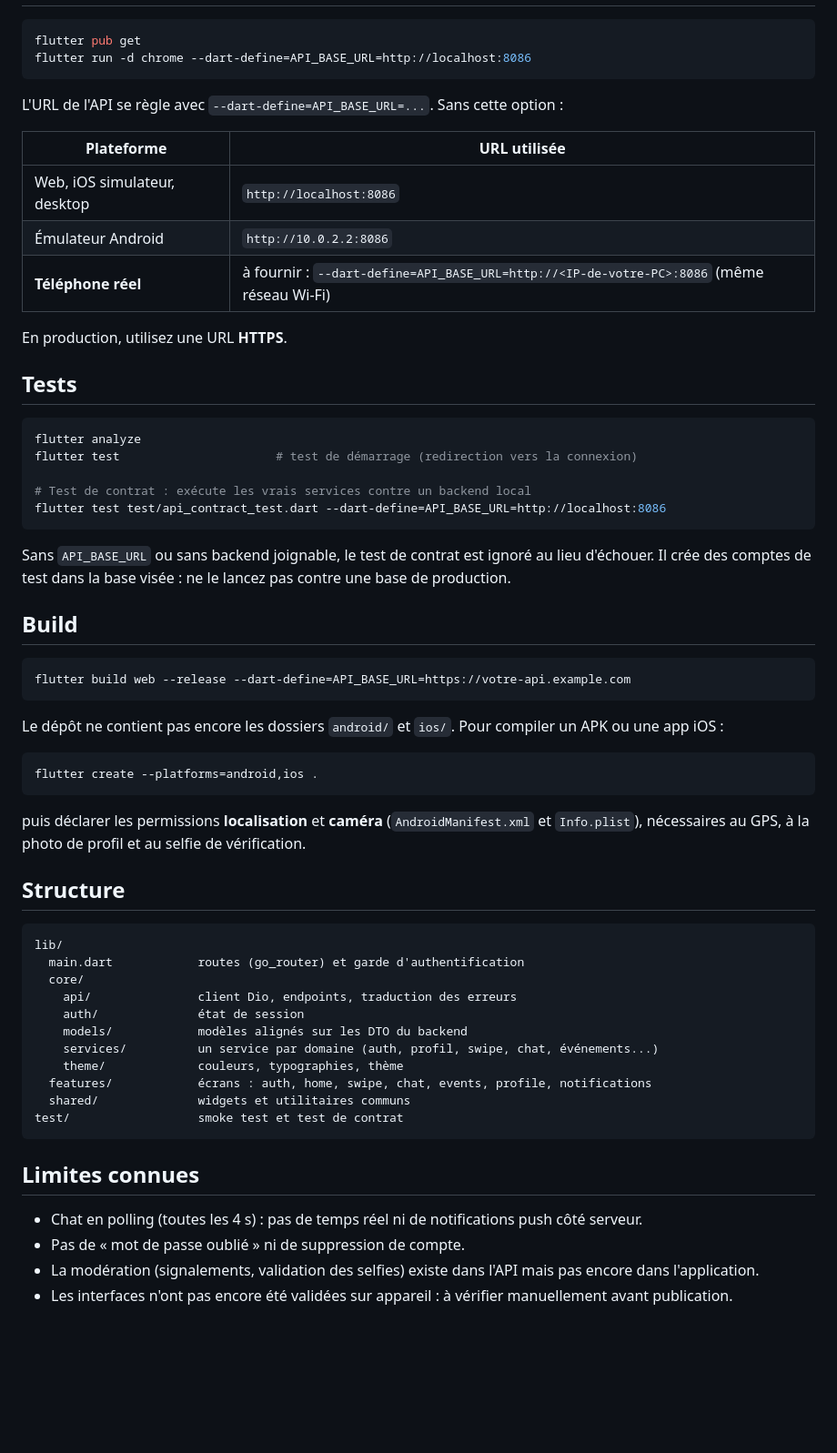
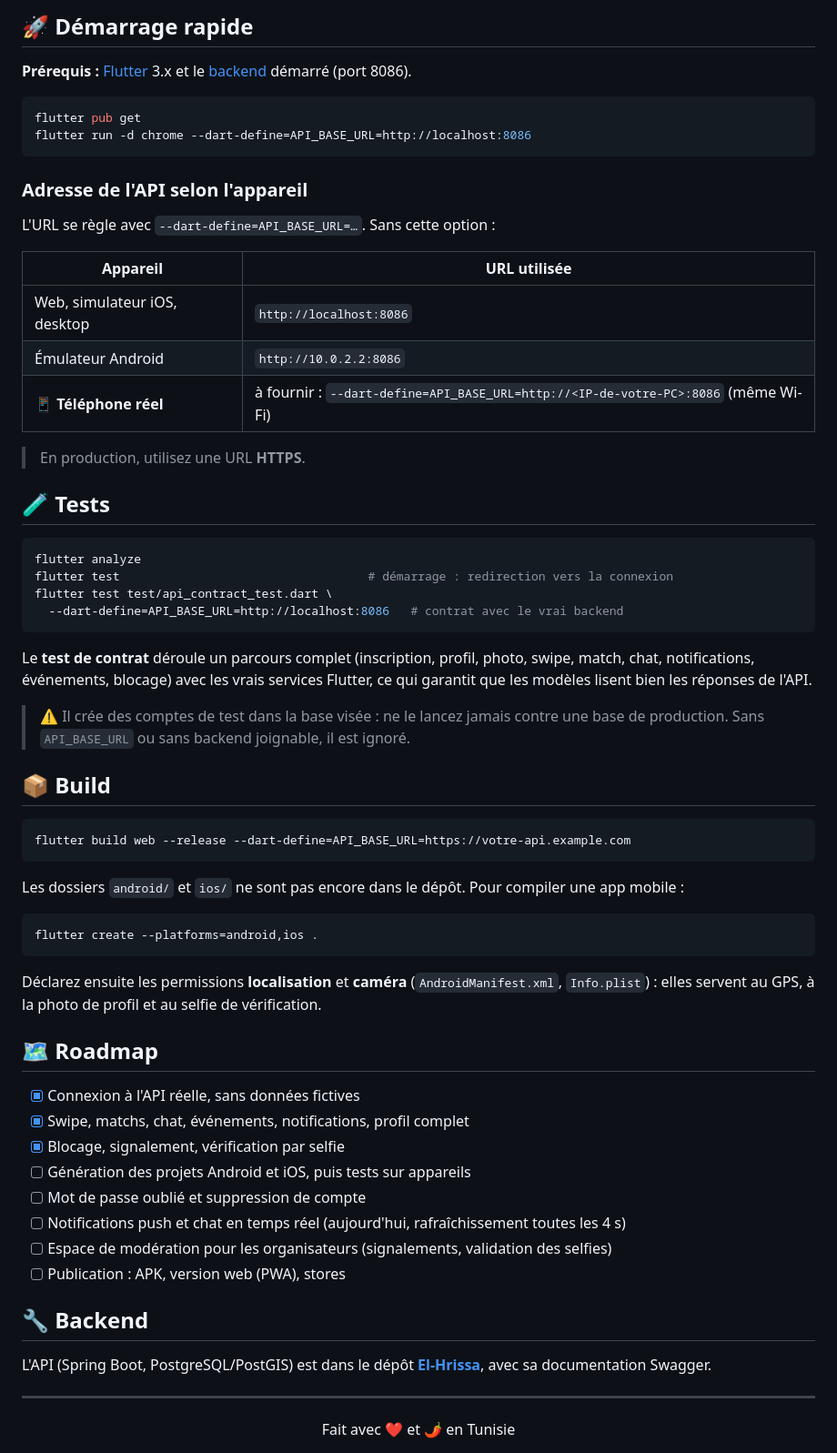
Before and after one commit to Aziz216-ui/El-Hrissa-Front, a Markdown page: README.md, the part around one of its changes. Shown at 91% size. Rendered like a GitHub page; blank space fills up the shorter version.

Commit message:
Refondre le README : presentation, architecture, demarrage rapide, roadmap
Co-Authored-By: Claude Sonnet 5.5 <noreply@anthropic.com>

````diff
--- a/README.md
+++ b/README.md
@@ -20,64 +54,66 @@ Application mobile et web **Elahrisa** (rencontres et événements en Tunisie),
+## 🚀 Démarrage rapide
+
+**Prérequis :** [Flutter](https://docs.flutter.dev/get-started/install) 3.x et le [backend](https://github.com/Aziz216-ui/El-Hrissa) démarré (port 8086).
 
 ```bash
 flutter pub get
 flutter run -d chrome --dart-define=API_BASE_URL=http://localhost:8086
 ```
 
-L'URL de l'API se règle avec `--dart-define=API_BASE_URL=...`. Sans cette option :
+### Adresse de l'API selon l'appareil
 
-| Plateforme | URL utilisée |
+L'URL se règle avec `--dart-define=API_BASE_URL=…`. Sans cette option :
+
+| Appareil | URL utilisée |
 |---|---|
-| Web, iOS simulateur, desktop | `http://localhost:8086` |
+| Web, simulateur iOS, desktop | `http://localhost:8086` |
 | Émulateur Android | `http://10.0.2.2:8086` |
-| **Téléphone réel** | à fournir : `--dart-define=API_BASE_URL=http://<IP-de-votre-PC>:8086` (même réseau Wi-Fi) |
+| 📱 **Téléphone réel** | à fournir : `--dart-define=API_BASE_URL=http://<IP-de-votre-PC>:8086` (même Wi-Fi) |
 
-En production, utilisez une URL **HTTPS**.
+> En production, utilisez une URL **HTTPS**.
 
-## Tests
+## 🧪 Tests
 
 ```bash
 flutter analyze
-flutter test                      # test de démarrage (redirection vers la connexion)
-
-# Test de contrat : exécute les vrais services contre un backend local
-flutter test test/api_contract_test.dart --dart-define=API_BASE_URL=http://localhost:8086
+flutter test                                   # démarrage : redirection vers la connexion
+flutter test test/api_contract_test.dart \
+  --dart-define=API_BASE_URL=http://localhost:8086   # contrat avec le vrai backend
 ```
 
-Sans `API_BASE_URL` ou sans backend joignable, le test de contrat est ignoré au lieu d'échouer. Il crée des comptes de test dans la base visée : ne le lancez pas contre une base de production.
+Le **test de contrat** déroule un parcours complet (inscription, profil, photo, swipe, match, chat, notifications, événements, blocage) avec les vrais services Flutter, ce qui garantit que les modèles lisent bien les réponses de l'API.
 
-## Build
+> ⚠️ Il crée des comptes de test dans la base visée : ne le lancez jamais contre une base de production. Sans `API_BASE_URL` ou sans backend joignable, il est ignoré.
+
+## 📦 Build
 
 ```bash
 flutter build web --release --dart-define=API_BASE_URL=https://votre-api.example.com
 ```
 
-Le dépôt ne contient pas encore les dossiers `android/` et `ios/`. Pour compiler un APK ou une app iOS :
+Les dossiers `android/` et `ios/` ne sont pas encore dans le dépôt. Pour compiler une app mobile :
 
 ```bash
 flutter create --platforms=android,ios .
 ```
 
-puis déclarer les permissions **localisation** et **caméra** (`AndroidManifest.xml` et `Info.plist`), nécessaires au GPS, à la photo de profil et au selfie de vérification.
+Déclarez ensuite les permissions **localisation** et **caméra** (`AndroidManifest.xml`, `Info.plist`) : elles servent au GPS, à la photo de profil et au selfie de vérification.
 
-## Structure
+## 🗺️ Roadmap
 
-```
-lib/
-  main.dart            routes (go_router) et garde d'authentification
-  core/
-    api/               client Dio, endpoints, traduction des erreurs
-    auth/              état de session
-    models/            modèles alignés sur les DTO du backend
-    services/          un service par domaine (auth, profil, swipe, chat, événements...)
-    theme/             couleurs, typographies, thème
-  features/            écrans : auth, home, swipe, chat, events, profile, notifications
-  shared/              widgets et utilitaires communs
-test/                  smoke test et test de contrat
-```
+- [x] Connexion à l'API réelle, sans données fictives
+- [x] Swipe, matchs, chat, événements, notifications, profil complet
+- [x] Blocage, signalement, vérification par selfie
+- [ ] Génération des projets Android et iOS, puis tests sur appareils
+- [ ] Mot de passe oublié et suppression de compte
+- [ ] Notifications push et chat en temps réel (aujourd'hui, rafraîchissement toutes les 4 s)
+- [ ] Espace de modération pour les organisateurs (signalements, validation des selfies)
+- [ ] Publication : APK, version web (PWA), stores
 
-## Limites connues
+## 🔧 Backend
 
-- Chat en polling (toutes les 4 s) : pas de temps réel ni de notifications push côté serveur.
-- Pas de « mot de passe oublié » ni de suppression de compte.
-- La modération (signalements, validation des selfies) existe dans l'API mais pas encore dans l'application.
-- Les interfaces n'ont pas encore été validées sur appareil : à vérifier manuellement avant publication.
+L'API (Spring Boot, PostgreSQL/PostGIS) est dans le dépôt **[El-Hrissa](https://github.com/Aziz216-ui/El-Hrissa)**, avec sa documentation Swagger.
+
+---
+
+<div align="center">Fait avec ❤️ et 🌶️ en Tunisie</div>
````
Also changed, not shown: other parts of README.md (+47 -13 lines).
